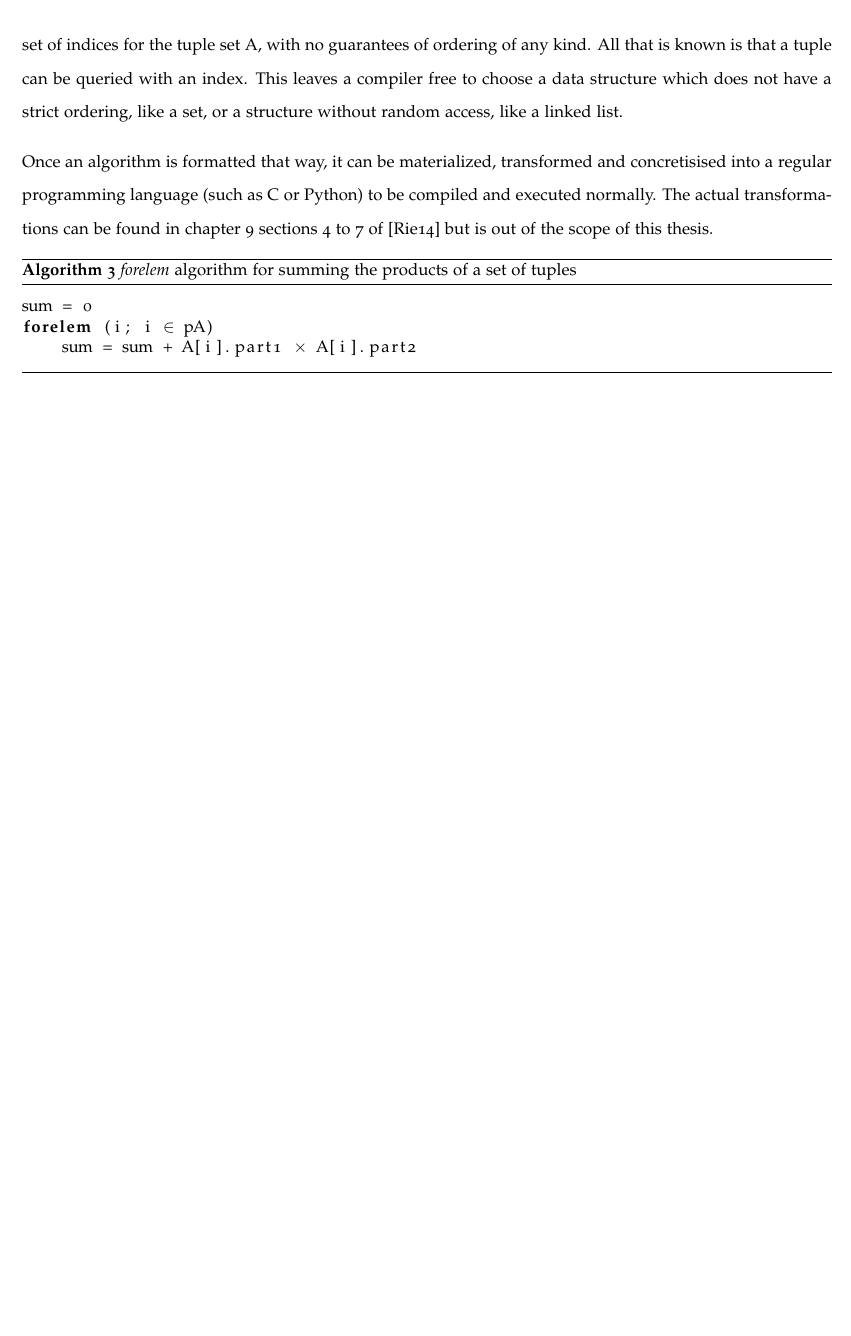
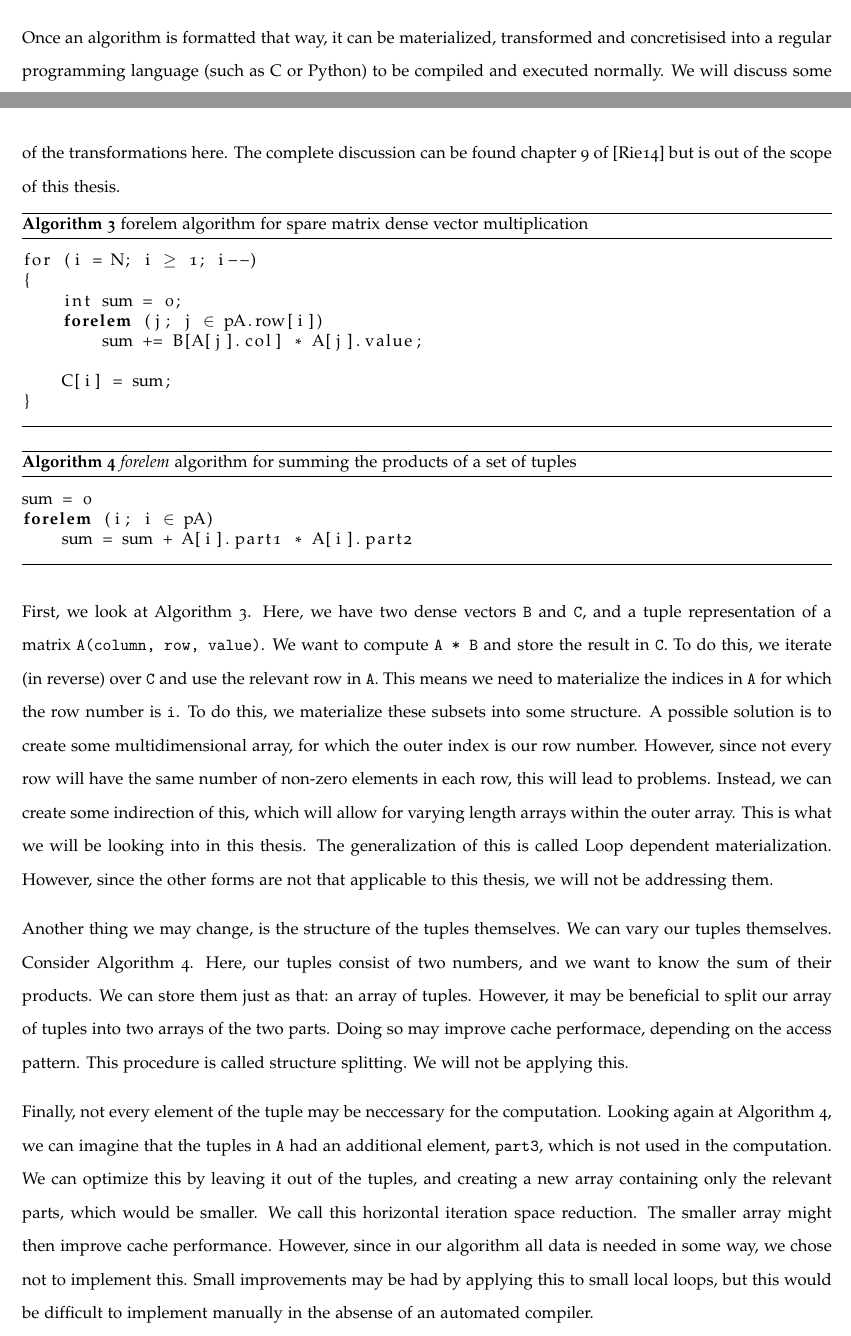
Before and after one commit to bertptrs/bachelorproject, a LaTeX thesis (report/thesis.tex, which reads report/chapters/introduction.tex): part of page 8 of 21 before the commit and two parts of pages 6 and 8 of 21 after it, the two joined at a grey line, cut at the place of the change, the shorter picture padded with empty space. Compiled offline with XeLaTeX.

Commit message:
Voeg pagina toe over forelem transformaties.

```diff
--- a/report/chapters/introduction.tex
+++ b/report/chapters/introduction.tex
@@ -152,9 +152,23 @@ The algorithm starts by performing a satisfying push on the source node, which f
 
 For this research, we will use the forelem framework \cite{AVersatileTupleBasedOptimizationFramework} to represent a general algorithm for the max flow problem. In this framework the data is expressed as several unordered sets of tuples and the algorithm can be expressed as an unordered loop with some operations over those tuples. To denote.
 
-As an example, we take a set of tuples \texttt{A} with two values, \texttt{part1} and \texttt{part2}, and we want to calculate the sum of $\text{\texttt{part1}} \times \text{\texttt{part2}}$, then an algorithm could be expressed as in \autoref{algo:forelem-sum}. In this algorithm, \texttt{pA} notates the set of indices for the tuple set A, with no guarantees of ordering of any kind. All that is known is that a tuple can be queried with an index. This leaves a compiler free to choose a data structure which does not have a strict ordering, like a set, or a structure without random access, like a linked list.
 
-Once an algorithm is formatted that way, it can be materialized, transformed and concretisised into a regular programming language (such as C or Python) to be compiled and executed normally. The actual transformations can be found in chapter 9 sections 4 to 7 of \cite{AVersatileTupleBasedOptimizationFramework} but is out of the scope of this thesis.
+Once an algorithm is formatted that way, it can be materialized, transformed and concretisised into a regular programming language (such as C or Python) to be compiled and executed normally. We will discuss some of the transformations here. The complete discussion can be found chapter 9 of \cite{AVersatileTupleBasedOptimizationFramework} but is out of the scope of this thesis.
+
+\begin{algorithm}
+	\caption{forelem algorithm for spare matrix dense vector multiplication}
+	\label{algo:forelem-matvec}
+\begin{lstlisting}[mathescape]
+for (i = N; i $\geq$ 1; i--)
+{
+	int sum = 0;
+	forelem (j; j $\in$ pA.row[i])
+		sum += B[A[j].col] * A[j].value;
+
+	C[i] = sum;
+}
+\end{lstlisting}
+\end{algorithm}
 
 \begin{algorithm}
 \caption{\emph{forelem} algorithm for summing the products of a set of tuples}
@@ -162,6 +176,12 @@ Once an algorithm is formatted that way, it can be materialized, transformed and
 \begin{lstlisting}[mathescape]
 sum = 0
 forelem (i; i $\in$ pA)
-	sum = sum + A[i].part1 $\times$ A[i].part2
+	sum = sum + A[i].part1 * A[i].part2
 \end{lstlisting}
 \end{algorithm}
+
+First, we look at \autoref{algo:forelem-matvec}. Here, we have two dense vectors \texttt{B} and \texttt{C}, and a tuple representation of a matrix \texttt{A(column, row, value)}. We want to compute \texttt{A * B} and store the result in \texttt{C}. To do this, we iterate (in reverse) over \texttt{C} and use the relevant row in \texttt{A}. This means we need to materialize the indices in \texttt{A} for which the row number is \texttt{i}. To do this, we materialize these subsets into some structure. A possible solution is to create some multidimensional array, for which the outer index is our row number. However, since not every row will have the same number of non-zero elements in each row, this will lead to problems. Instead, we can create some indirection of this, which will allow for varying length arrays within the outer array. This is what we will be looking into in this thesis. The generalization of this is called Loop dependent materialization. However, since the other forms are not that applicable to this thesis, we will not be addressing them.
+
+Another thing we may change, is the structure of the tuples themselves. We can vary our tuples themselves. Consider \autoref{algo:forelem-sum}. Here, our tuples consist of two numbers, and we want to know the sum of their products. We can store them just as that: an array of tuples. However, it may be beneficial to split our array of tuples into two arrays of the two parts. Doing so may improve cache performace, depending on the access pattern. This procedure is called structure splitting. We will not be applying this.
+
+Finally, not every element of the tuple may be neccessary for the computation. Looking again at \autoref{algo:forelem-sum}, we can imagine that the tuples in \texttt{A} had an additional element, \texttt{part3}, which is not used in the computation. We can optimize this by leaving it out of the tuples, and creating a new array containing only the relevant parts, which would be smaller. We call this horizontal iteration space reduction. The smaller array might then improve cache performance. However, since in our algorithm all data is needed in some way, we chose not to implement this. Small improvements may be had by applying this to small local loops, but this would be difficult to implement manually in the absense of an automated compiler.
```
Also changed, not shown: report/latexmkrc (added).
